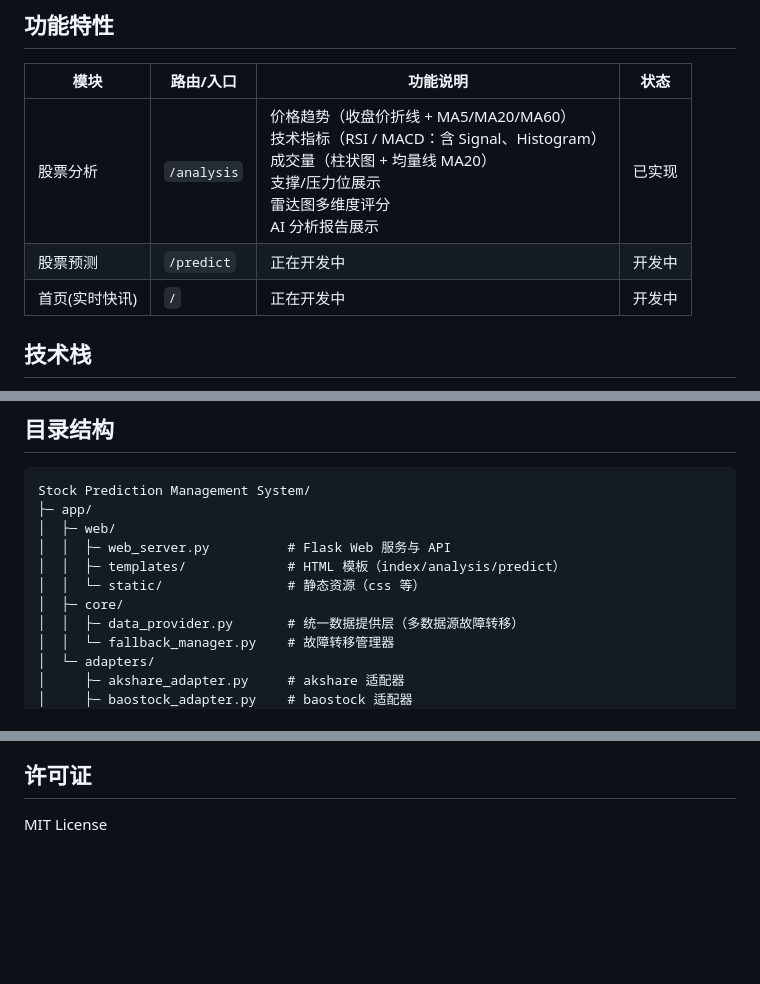
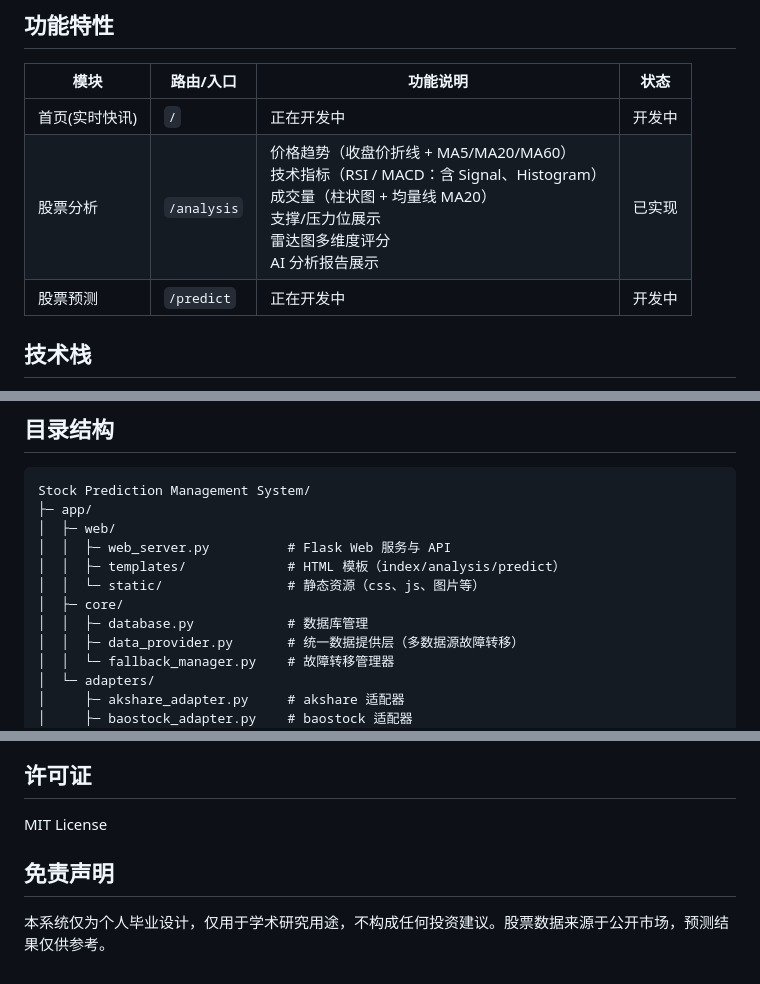
Before and after one commit to Riordon666/Stock-Prediction-Management-System, a Markdown page: README.md, 3 parts joined by grey strips. GitHub-like rendering; blank space fills up the shorter version.

Commit message:
添加README

```diff
--- a/README.md
+++ b/README.md
@@ -13,9 +13,10 @@
 
 | 模块       | 路由/入口 | 功能说明 | 状态 |
 |----------| --- | --- | --- |
+| 首页(实时快讯) | `/` | 正在开发中 | 开发中 |
 | 股票分析     | `/analysis` | 价格趋势（收盘价折线 + MA5/MA20/MA60）<br>技术指标（RSI / MACD：含 Signal、Histogram）<br>成交量（柱状图 + 均量线 MA20）<br>支撑/压力位展示<br>雷达图多维度评分<br>AI 分析报告展示 | 已实现 |
 | 股票预测     | `/predict` | 正在开发中 | 开发中 |
-| 首页(实时快讯) | `/` | 正在开发中 | 开发中 |
+
 
 ## 技术栈
 
@@ -34,8 +35,9 @@ Stock Prediction Management System/
 │  ├─ web/
 │  │  ├─ web_server.py          # Flask Web 服务与 API
 │  │  ├─ templates/             # HTML 模板（index/analysis/predict）
-│  │  └─ static/                # 静态资源（css 等）
+│  │  └─ static/                # 静态资源（css、js、图片等）
 │  ├─ core/
+│  │  ├─ database.py            # 数据库管理
 │  │  ├─ data_provider.py       # 统一数据提供层（多数据源故障转移）
 │  │  └─ fallback_manager.py    # 故障转移管理器
 │  └─ adapters/
@@ -120,3 +122,6 @@ LOG_FILE=data/logs/server.log
 ## 许可证
 
 MIT License
+
+## 免责声明
+本系统仅为个人毕业设计，仅用于学术研究用途，不构成任何投资建议。股票数据来源于公开市场，预测结果仅供参考。
```
